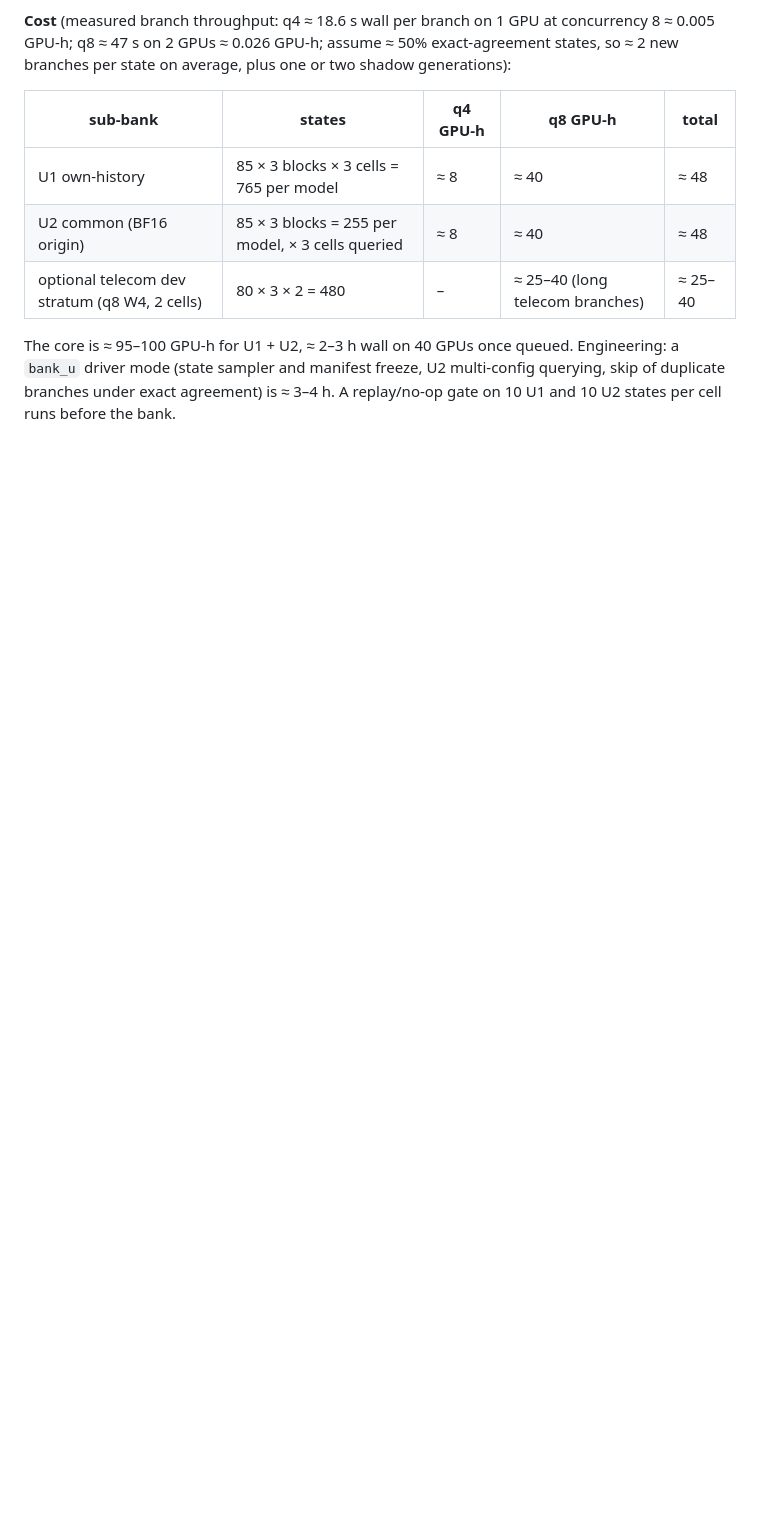
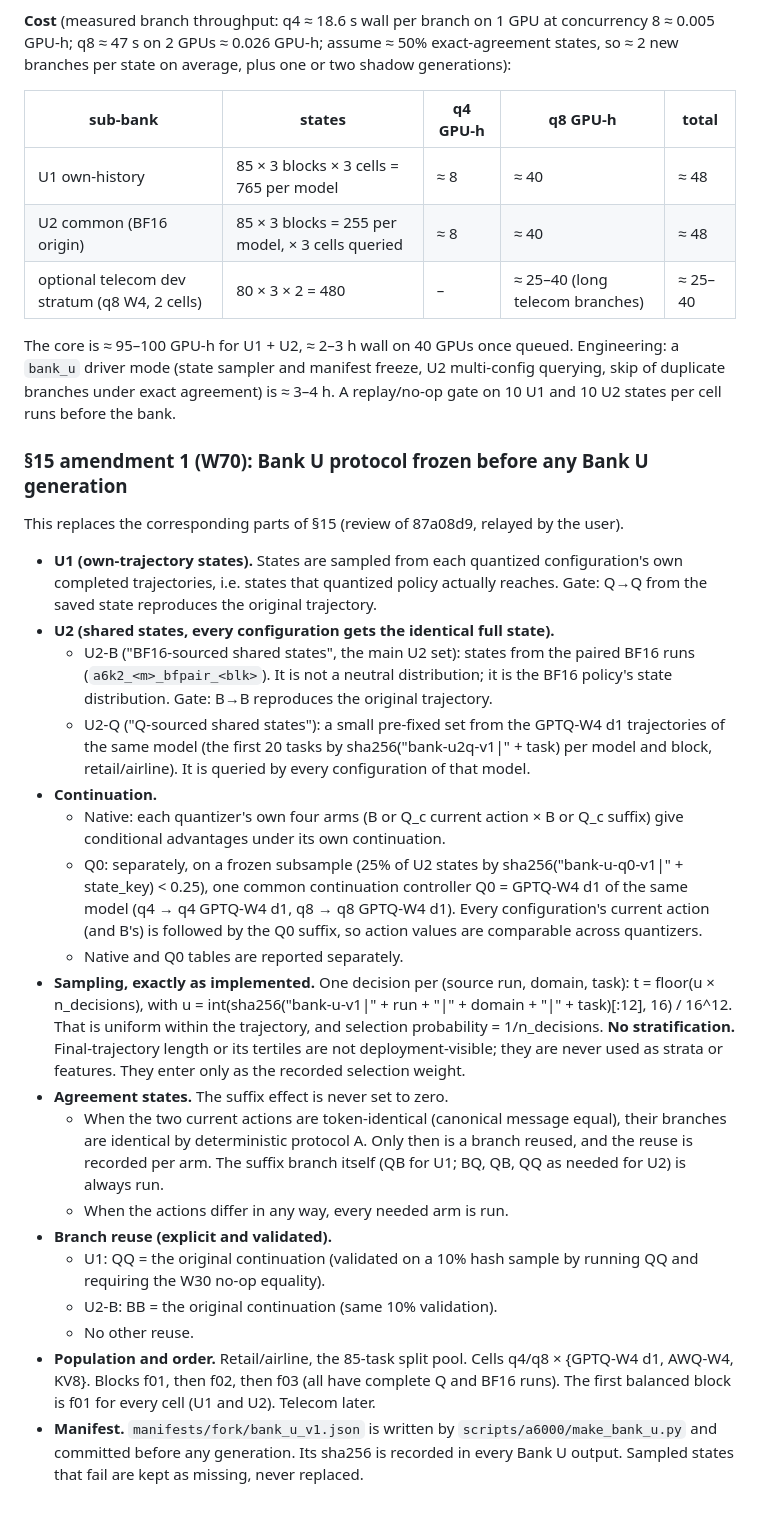
Before and after one commit to W4ng77/cloq, a Markdown page: docs/insights/FORK_PROTOCOL.md, the part around the change. Drawn GitHub-style; blank space fills up the shorter version.

Commit message:
FORK_PROTOCOL §15 amendment 1 (W70): Bank U protocol (U1 own-trajectory, U2-B BF16-sourced + U2-Q shared states, native + Q0 continuation, uniform-within-trajectory sampling, no zero suffix imputation, explicit reuse) frozen before any generation
Co-Authored-By: Claude Opus 5.5 (1M context) <noreply@anthropic.com>

```diff
--- a/docs/insights/FORK_PROTOCOL.md
+++ b/docs/insights/FORK_PROTOCOL.md
@@ -583,3 +583,39 @@ shadow generations):
 The core is ≈ 95–100 GPU-h for U1 + U2, ≈ 2–3 h wall on 40 GPUs once queued. Engineering: a `bank_u` driver mode (state
 sampler and manifest freeze, U2 multi-config querying, skip of duplicate branches under exact agreement) is ≈ 3–4 h.
 A replay/no-op gate on 10 U1 and 10 U2 states per cell runs before the bank.
+
+### §15 amendment 1 (W70): Bank U protocol frozen before any Bank U generation
+
+This replaces the corresponding parts of §15 (review of 87a08d9, relayed by the user).
+
+- **U1 (own-trajectory states).** States are sampled from each quantized configuration's own completed trajectories, i.e. states
+  that quantized policy actually reaches. Gate: Q→Q from the saved state reproduces the original trajectory.
+- **U2 (shared states, every configuration gets the identical full state).**
+  - U2-B ("BF16-sourced shared states", the main U2 set): states from the paired BF16 runs (`a6k2_<m>_bfpair_<blk>`). It is
+    not a neutral distribution; it is the BF16 policy's state distribution. Gate: B→B reproduces the original trajectory.
+  - U2-Q ("Q-sourced shared states"): a small pre-fixed set from the GPTQ-W4 d1 trajectories of the same model (the first 20
+    tasks by sha256("bank-u2q-v1|" + task) per model and block, retail/airline). It is queried by every configuration of that model.
+- **Continuation.**
+  - Native: each quantizer's own four arms (B or Q_c current action × B or Q_c suffix) give conditional advantages under
+    its own continuation.
+  - Q0: separately, on a frozen subsample (25% of U2 states by sha256("bank-u-q0-v1|" + state_key) < 0.25), one common
+    continuation controller Q0 = GPTQ-W4 d1 of the same model (q4 → q4 GPTQ-W4 d1, q8 → q8 GPTQ-W4 d1). Every
+    configuration's current action (and B's) is followed by the Q0 suffix, so action values are comparable across quantizers.
+  - Native and Q0 tables are reported separately.
+- **Sampling, exactly as implemented.** One decision per (source run, domain, task): t = floor(u × n_decisions), with
+  u = int(sha256("bank-u-v1|" + run + "|" + domain + "|" + task)[:12], 16) / 16^12. That is uniform within the trajectory,
+  and selection probability = 1/n_decisions. **No stratification.** Final-trajectory length or its tertiles are not
+  deployment-visible; they are never used as strata or features. They enter only as the recorded selection weight.
+- **Agreement states.** The suffix effect is never set to zero.
+  - When the two current actions are token-identical (canonical message equal), their branches are identical by
+    deterministic protocol A. Only then is a branch reused, and the reuse is recorded per arm. The suffix branch itself
+    (QB for U1; BQ, QB, QQ as needed for U2) is always run.
+  - When the actions differ in any way, every needed arm is run.
+- **Branch reuse (explicit and validated).**
+  - U1: QQ = the original continuation (validated on a 10% hash sample by running QQ and requiring the W30 no-op equality).
+  - U2-B: BB = the original continuation (same 10% validation).
+  - No other reuse.
+- **Population and order.** Retail/airline, the 85-task split pool. Cells q4/q8 × {GPTQ-W4 d1, AWQ-W4, KV8}. Blocks f01, then
+  f02, then f03 (all have complete Q and BF16 runs). The first balanced block is f01 for every cell (U1 and U2). Telecom later.
+- **Manifest.** `manifests/fork/bank_u_v1.json` is written by `scripts/a6000/make_bank_u.py` and committed before any
+  generation. Its sha256 is recorded in every Bank U output. Sampled states that fail are kept as missing, never replaced.
```
